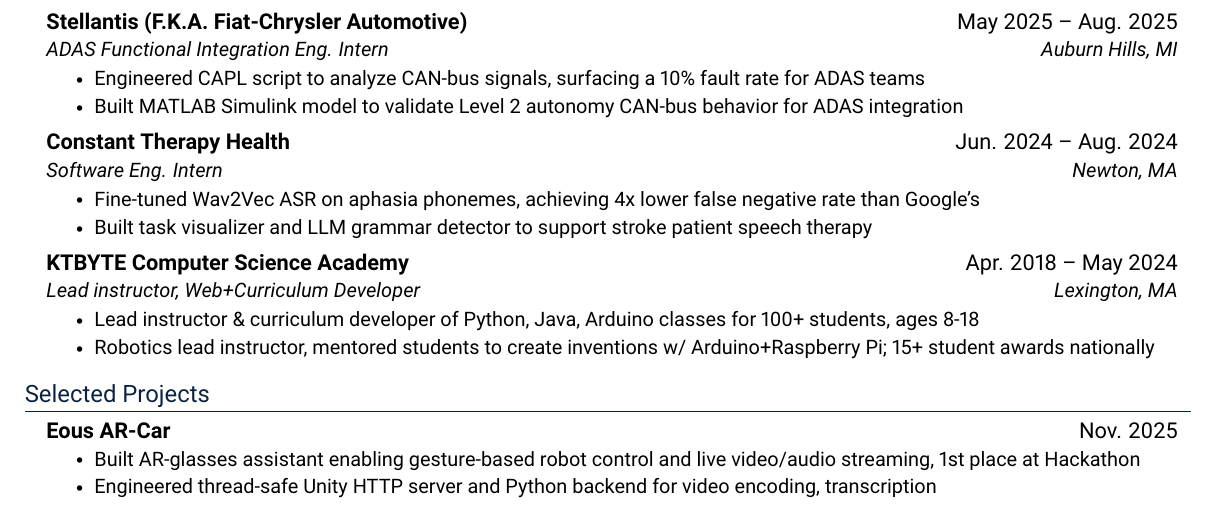
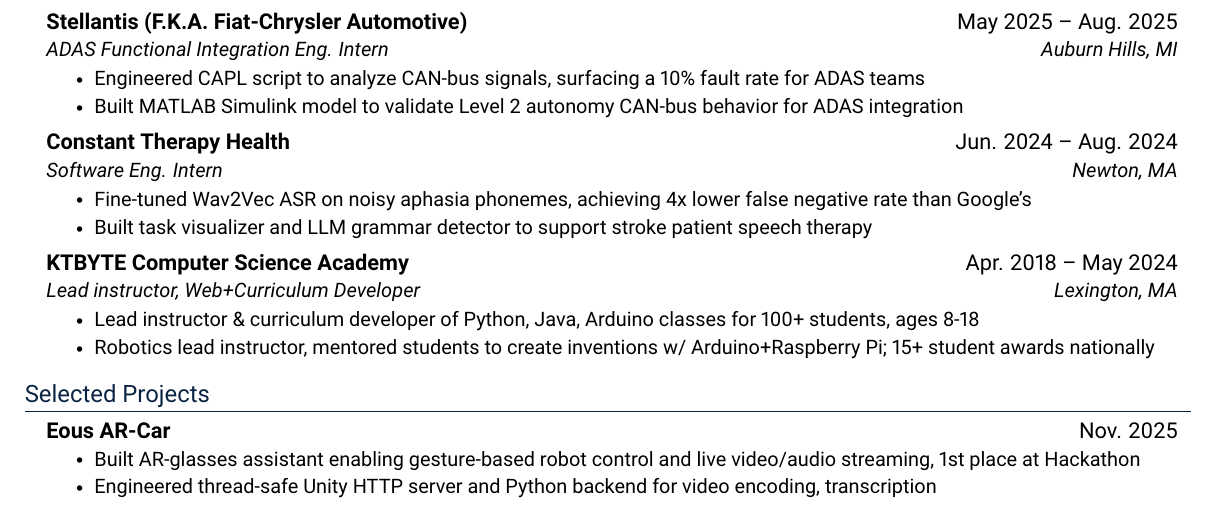
Before and after one commit to vikramanantha/resumeer, a LaTeX CV (resume_full.tex): part of page 1 of 2, cut so that both start at the same text. Compiled offline with pdfLaTeX.

Commit message:
Add Debugger/Only SDFer alternatives; reword Wav2Vec bullet
Escapes the % in the new Debugger alternative -- it's inert inside the
%ALT comment, but selecting that variant would emit it into the
compiled .tex and comment out the rest of the line.

Co-Authored-By: Claude Sonnet 5 <noreply@anthropic.com>

```diff
--- a/resume_full.tex
+++ b/resume_full.tex
@@ -165,7 +166,7 @@
       {Constant Therapy Health}{Jun. 2024 -- Aug. 2024}
       {Software Eng. Intern}{Newton, MA}
       \resumeItemListStart
-        \resumeItem{Fine-tuned Wav2Vec ASR on aphasia phonemes, achieving 4x lower false negative rate than Google's}
+        \resumeItem{Fine-tuned Wav2Vec ASR on noisy aphasia phonemes, achieving 4x lower false negative rate than Google's}
         \resumeItem{Built task visualizer and LLM grammar detector to support stroke patient speech therapy}
         %ALT{Microsoft prompt engineering}{Built LLM-based grammar detection system, applying prompt engineering to patient speech analysis}
       \resumeItemListEnd
```
Also changed, not shown: resume_full.tex (3 more changed lines).
